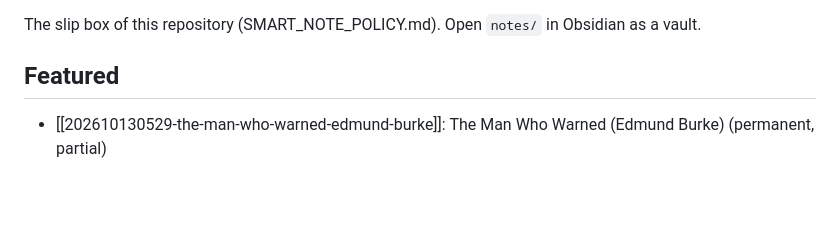
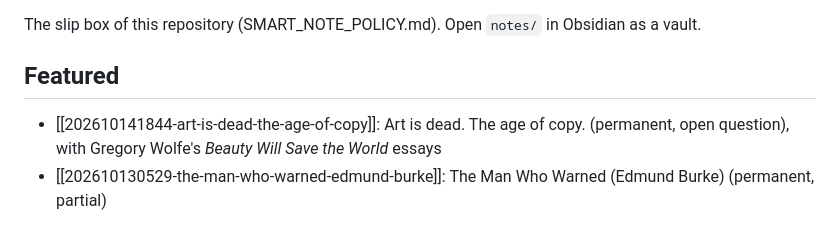
Before and after one commit to h0ffmann/closed-source, a Markdown page: notes/index.md, the part around the change. Rendered like a GitHub page; blank space fills up the shorter version.

```diff
--- a/notes/index.md
+++ b/notes/index.md
@@ -12,6 +12,7 @@ The slip box of this repository (SMART_NOTE_POLICY.md). Open `notes/` in Obsidia
 
 ## Featured
 
+- [[202610141844-art-is-dead-the-age-of-copy]]: Art is dead. The age of copy. (permanent, open question), with Gregory Wolfe's *Beauty Will Save the World* essays
 - [[202610130529-the-man-who-warned-edmund-burke]]: The Man Who Warned (Edmund Burke) (permanent, partial)
 
 ## Authors' rights and patents
```
Also changed, not shown: .claude/project/request.md (+15 -0 lines), notes/202610141844-art-is-dead-the-age-of-copy.md (added, +34 -0 lines).
